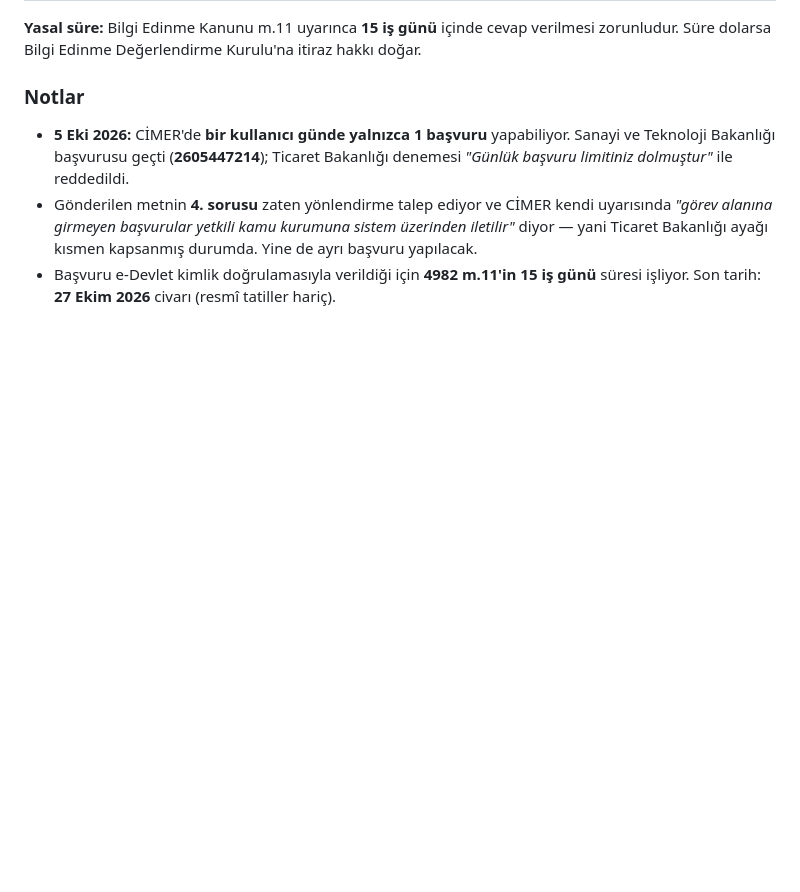
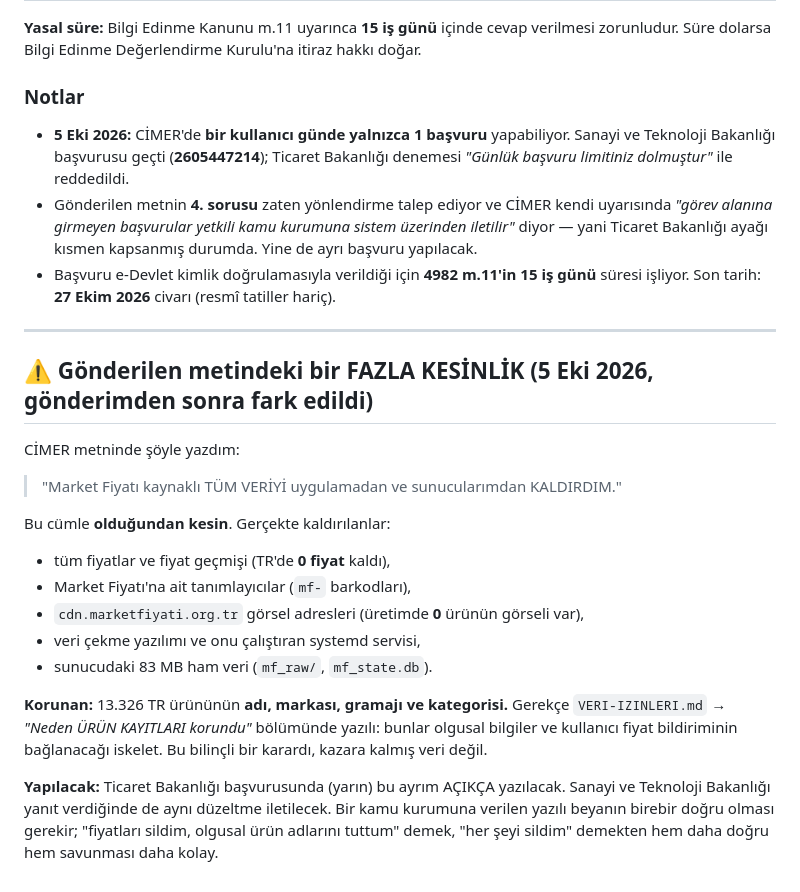
Before and after one commit to Ruzzyferr/Cheep, a Markdown page: docs/basvuru-bakanlik-veri-kullanimi.md, the part around the change. Rendered like a GitHub page; blank space fills up the shorter version.

Commit message:
docs(hukuk): CIMER basvurusunun kaydi + beyandaki fazla kesinlik notu
CIMER 2605447214 — Sanayi ve Teknoloji Bakanligi, Bilgi Edinme Hakki
(4982). 15 is gunu yasal cevap suresi isliyor.

Ticaret Bakanligi ayagi GONDERILEMEDI: CIMER bir kullaniciya gunde tek
basvuru hakki veriyor ("Gunluk basvuru limitiniz dolmustur"). Yarin
gonderilecek. Her iki bakanligin kendi sitesi de bilgi edinmeyi zaten
CIMER'e yonlendirdigi icin e-posta kanali uygulanmadi.

Ayrica: gonderilen metinde "Market Fiyati kaynakli TUM VERIYI kaldirdim"
yaziyor; bu cumle OLDUGUNDAN KESIN. Fiyatlar, mf- barkodlari, CDN
gorselleri, cekme yazilimi ve 83 MB ham veri gercekten kaldirildi — ama
13.326 TR urununun adi/markasi/gramaji/kategorisi BILINCLI olarak
korundu (gerekce VERI-IZINLERI.md'de yazili). Bir kamu kurumuna verilen
yazili beyanin birebir dogru olmasi gerektigi icin ayrim belgelendi;
Ticaret Bakanligi basvurusunda acikca yazilacak.

Co-Authored-By: Claude Opus 5 <noreply@anthropic.com>
Claude-Session: https://claude.ai/code/session_015FVNVrHS8z4QSaSJraWhTD

```diff
--- a/docs/basvuru-bakanlik-veri-kullanimi.md
+++ b/docs/basvuru-bakanlik-veri-kullanimi.md
@@ -112,3 +112,30 @@ hakkı doğar.
   kapsanmış durumda. Yine de ayrı başvuru yapılacak.
 - Başvuru e-Devlet kimlik doğrulamasıyla verildiği için **4982 m.11'in 15 iş
   günü** süresi işliyor. Son tarih: **27 Ekim 2026** civarı (resmî tatiller hariç).
+
+---
+
+## ⚠️ Gönderilen metindeki bir FAZLA KESİNLİK (5 Eki 2026, gönderimden sonra fark edildi)
+
+CİMER metninde şöyle yazdım:
+
+> "Market Fiyatı kaynaklı TÜM VERİYİ uygulamadan ve sunucularımdan KALDIRDIM."
+
+Bu cümle **olduğundan kesin**. Gerçekte kaldırılanlar:
+
+- tüm fiyatlar ve fiyat geçmişi (TR'de **0 fiyat** kaldı),
+- Market Fiyatı'na ait tanımlayıcılar (`mf-` barkodları),
+- `cdn.marketfiyati.org.tr` görsel adresleri (üretimde **0** ürünün görseli var),
+- veri çekme yazılımı ve onu çalıştıran systemd servisi,
+- sunucudaki 83 MB ham veri (`mf_raw/`, `mf_state.db`).
+
+**Korunan:** 13.326 TR ürününün **adı, markası, gramajı ve kategorisi.**
+Gerekçe `VERI-IZINLERI.md` → *"Neden ÜRÜN KAYITLARI korundu"* bölümünde
+yazılı: bunlar olgusal bilgiler ve kullanıcı fiyat bildiriminin bağlanacağı
+iskelet. Bu bilinçli bir karardı, kazara kalmış veri değil.
+
+**Yapılacak:** Ticaret Bakanlığı başvurusunda (yarın) bu ayrım AÇIKÇA
+yazılacak. Sanayi ve Teknoloji Bakanlığı yanıt verdiğinde de aynı düzeltme
+iletilecek. Bir kamu kurumuna verilen yazılı beyanın birebir doğru olması
+gerekir; "fiyatları sildim, olgusal ürün adlarını tuttum" demek, "her şeyi
+sildim" demekten hem daha doğru hem savunması daha kolay.
```
